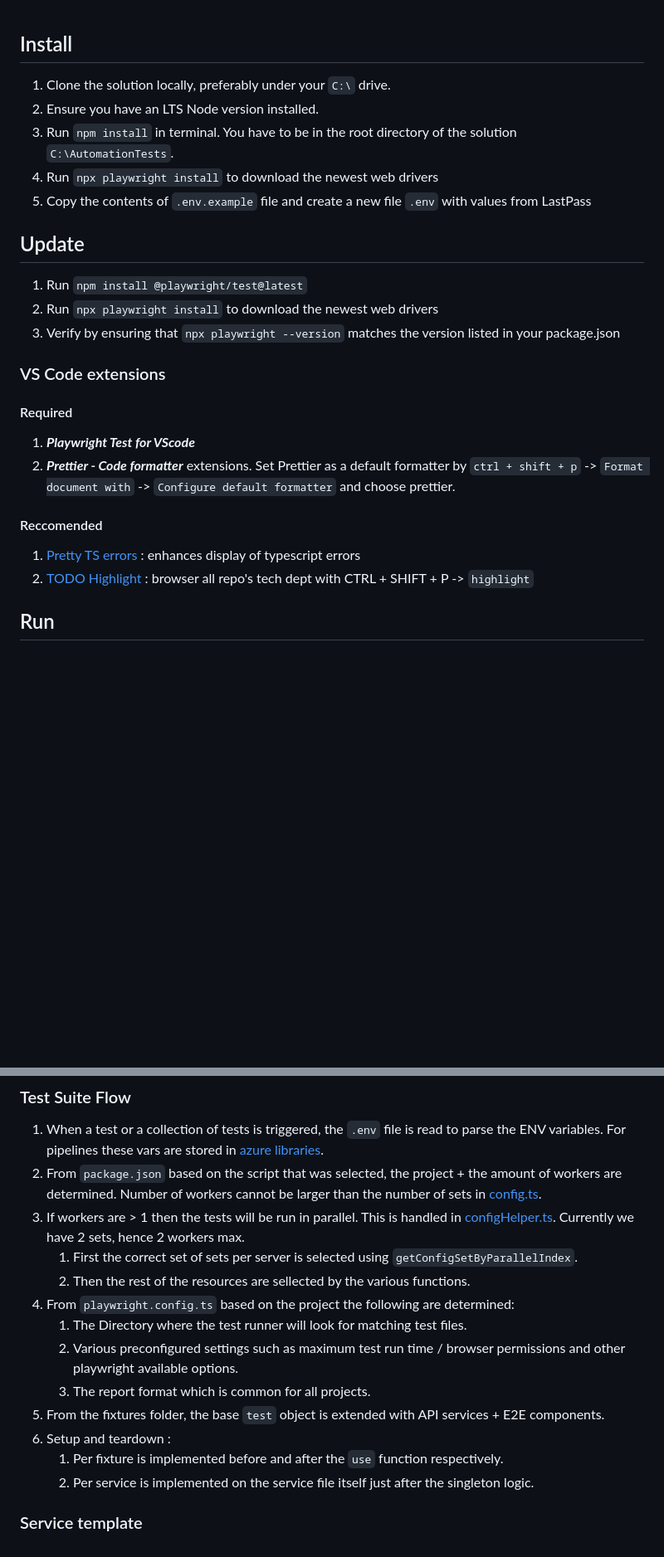
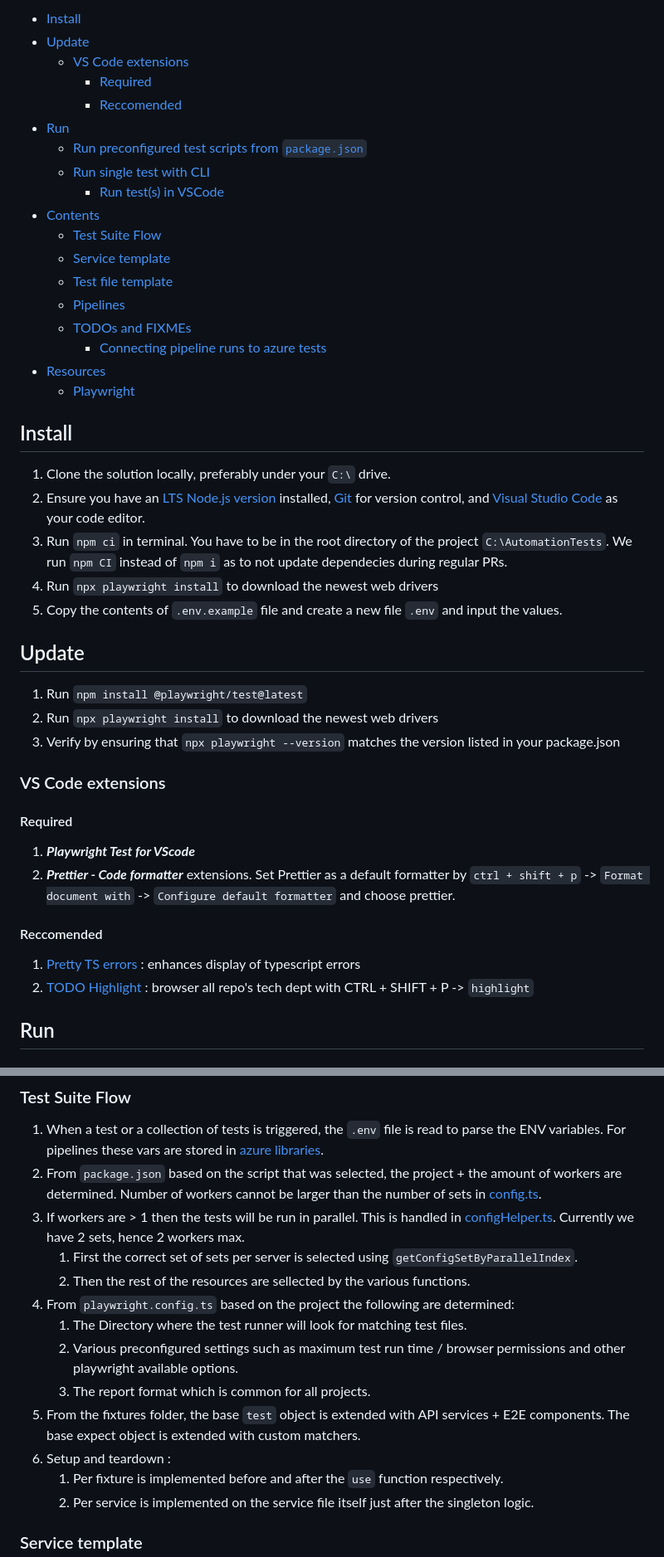
Before and after one commit to melkorinos/Playwright-TestSuite, a Markdown page: README.md, 2 parts joined by grey strips. Shown: that part at 83% size. Rendered like a GitHub page; blank space fills up the shorter version.

```diff
--- a/README.md
+++ b/README.md
@@ -1,28 +1,47 @@
+- [Install](#install)
+- [Update](#update)
+  - [VS Code extensions](#vs-code-extensions)
+    - [Required](#required)
+    - [Reccomended](#reccomended)
+- [Run](#run)
+  - [Run preconfigured test scripts from `package.json`](#run-preconfigured-test-scripts-from-packagejson)
+  - [Run single test with CLI](#run-single-test-with-cli)
+    - [Run test(s) in VSCode](#run-tests-in-vscode)
+- [Contents](#contents)
+  - [Test Suite Flow](#test-suite-flow)
+  - [Service template](#service-template)
+  - [Test file template](#test-file-template)
+  - [Pipelines](#pipelines)
+  - [TODOs and FIXMEs](#todos-and-fixmes)
+    - [Connecting pipeline runs to azure tests](#connecting-pipeline-runs-to-azure-tests)
+- [Resources](#resources)
+  - [Playwright](#playwright)
+
 ## Install
 
 1. Clone the solution locally, preferably under your `C:\` drive.
-2. Ensure you have an LTS Node version installed.
-3. Run `npm install` in terminal. You have to be in the root directory of the solution `C:\AutomationTests`.
-4. Run `npx playwright install` to download the newest web drivers
-5. Copy the contents of `.env.example` file and create a new file `.env` with values from LastPass
+1. Ensure you have an [LTS Node.js version](https://nodejs.org/) installed, [Git](https://git-scm.com/) for version control, and [Visual Studio Code](https://code.visualstudio.com/) as your code editor.
+1. Run `npm ci` in terminal. You have to be in the root directory of the project `C:\AutomationTests`. We run `npm CI` instead of `npm i` as to not update dependecies during regular PRs.
+1. Run `npx playwright install` to download the newest web drivers
+1. Copy the contents of `.env.example` file and create a new file `.env` and input the values.
 
 ## Update
 
 1. Run `npm install @playwright/test@latest`
-2. Run `npx playwright install` to download the newest web drivers
-3. Verify by ensuring that `npx playwright --version` matches the version listed in your package.json
+1. Run `npx playwright install` to download the newest web drivers
+1. Verify by ensuring that `npx playwright --version` matches the version listed in your package.json
 
 ### VS Code extensions
 
 #### Required
 
 1. **_Playwright Test for VScode_**
-2. **_Prettier - Code formatter_** extensions. Set Prettier as a default formatter by `ctrl + shift + p` -> `Format document with` -> `Configure default formatter` and choose prettier.
+1. **_Prettier - Code formatter_** extensions. Set Prettier as a default formatter by `ctrl + shift + p` -> `Format document with` -> `Configure default formatter` and choose prettier.
 
 #### Reccomended
 
 1. [Pretty TS errors](https://marketplace.visualstudio.com/items?itemName=yoavbls.pretty-ts-errors) : enhances display of typescript errors
-2. [TODO Highlight](https://marketplace.visualstudio.com/items?itemName=wayou.vscode-todo-highlight) : browser all repo's tech dept with CTRL + SHIFT + P -> `highlight`
+1. [TODO Highlight](https://marketplace.visualstudio.com/items?itemName=wayou.vscode-todo-highlight) : browser all repo's tech dept with CTRL + SHIFT + P -> `highlight`
 
 ## Run
 
@@ -50,16 +69,16 @@ In case the Green test arrow is not visible in your IDE attempt to reload with `
 ### Test Suite Flow
 
 1. When a test or a collection of tests is triggered, the `.env` file is read to parse the ENV variables. For pipelines these vars are stored in [azure libraries](https://dev.azure.com/.../_library?itemType=VariableGroups).
-2. From `package.json` based on the script that was selected, the project + the amount of workers are determined. Number of workers cannot be larger than the number of sets in [config.ts](/config/config.ts).
-3. If workers are > 1 then the tests will be run in parallel. This is handled in [configHelper.ts](/config/configHelper.ts). Currently we have 2 sets, hence 2 workers max.
+1. From `package.json` based on the script that was selected, the project + the amount of workers are determined. Number of workers cannot be larger than the number of sets in [config.ts](/config/config.ts).
+1. If workers are > 1 then the tests will be run in parallel. This is handled in [configHelper.ts](/config/configHelper.ts). Currently we have 2 sets, hence 2 workers max.
     1. First the correct set of sets per server is selected using `getConfigSetByParallelIndex`.
     2. Then the rest of the resources are sellected by the various functions.
-4. From `playwright.config.ts` based on the project the following are determined:
+1. From `playwright.config.ts` based on the project the following are determined:
     1. The Directory where the test runner will look for matching test files.
     2. Various preconfigured settings such as maximum test run time / browser permissions and other playwright available options.
     3. The report format which is common for all projects.
-5. From the fixtures folder, the base `test` object is extended with API services + E2E components.
-6. Setup and teardown :
+1. From the fixtures folder, the base `test` object is extended with API services + E2E components. The base expect object is extended with custom matchers.
+1. Setup and teardown :
     1. Per fixture is implemented before and after the `use` function respectively.
     2. Per service is implemented on the service file itself just after the singleton logic.
 
```
Also changed, not shown: other parts of README.md (+8 -3 lines).
